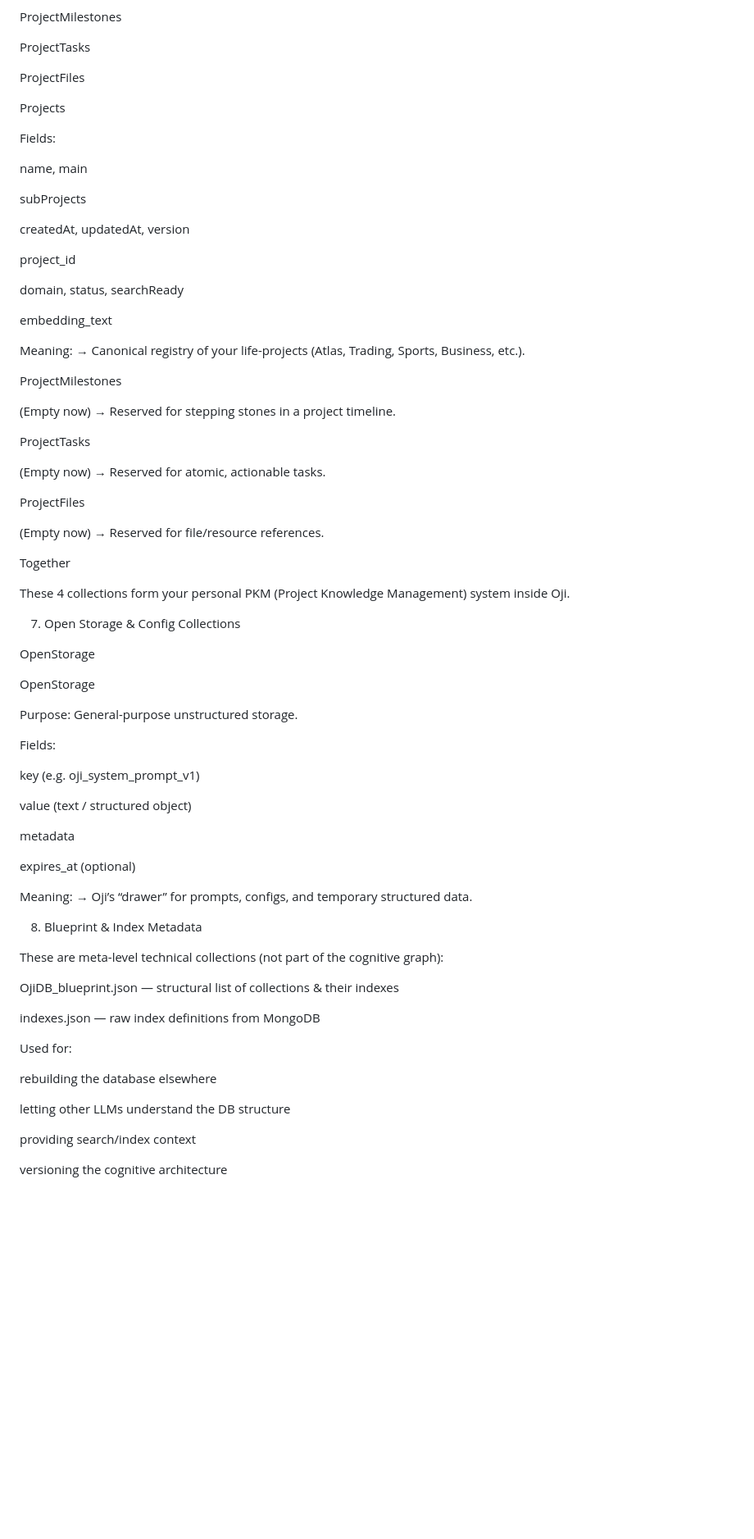
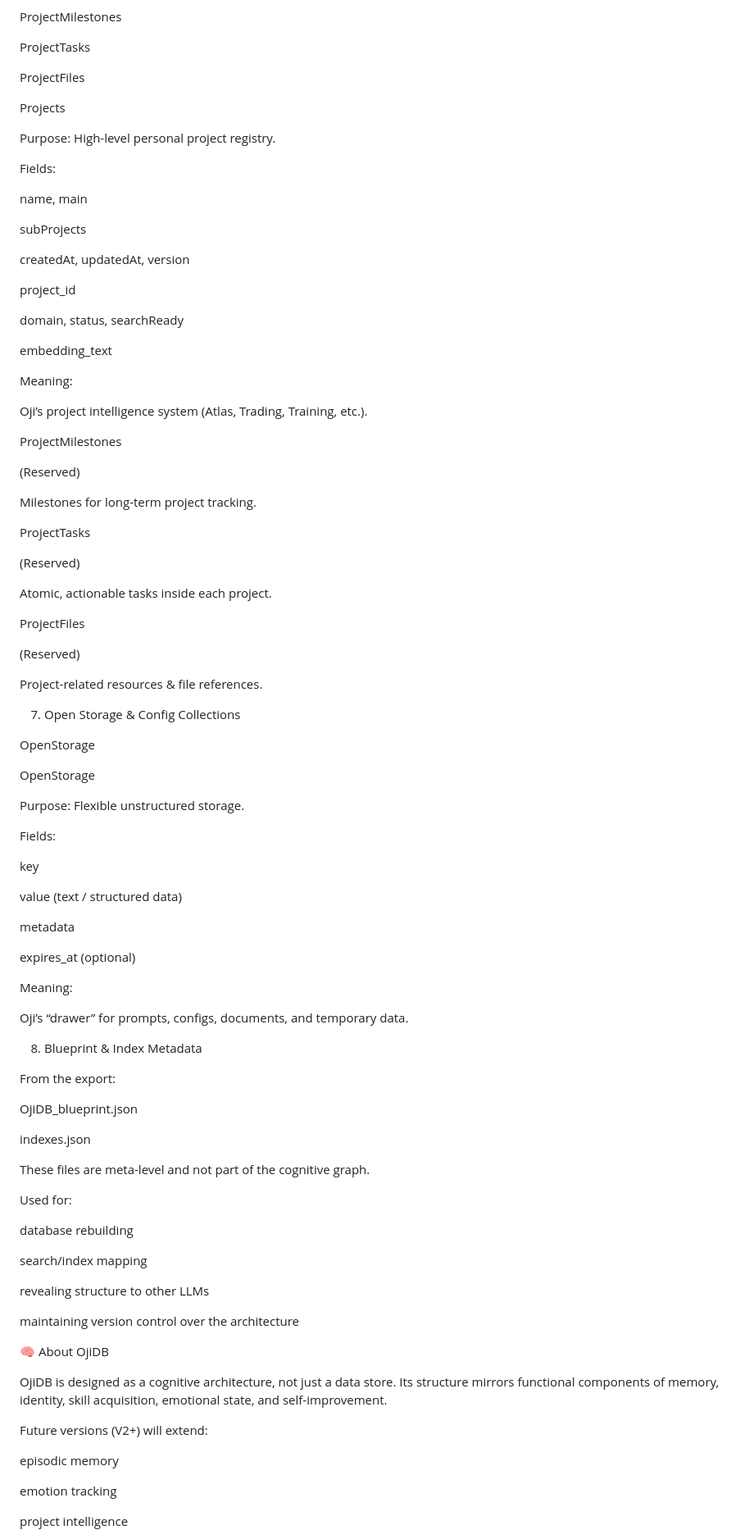
Before and after one commit to KajeRowAltas/Atlas-Interactive, a Markdown page: MongoDB/Readme.md, the part around one of its changes. Shown at 82% size. Rendered like a GitHub page; blank space fills up the shorter version.

```diff
--- a/MongoDB/Readme.md
+++ b/MongoDB/Readme.md
@@ -264,6 +303,8 @@ ProjectFiles
 
 Projects
 
+Purpose: High-level personal project registry.
+
 Fields:
 
 name, main
@@ -279,27 +320,26 @@ domain, status, searchReady
 embedding_text
 
 Meaning:
-→ Canonical registry of your life-projects
-(Atlas, Trading, Sports, Business, etc.).
+
+Oji’s project intelligence system (Atlas, Trading, Training, etc.).
 
 ProjectMilestones
 
-(Empty now)
-→ Reserved for stepping stones in a project timeline.
+(Reserved)
+
+Milestones for long-term project tracking.
 
 ProjectTasks
 
-(Empty now)
-→ Reserved for atomic, actionable tasks.
+(Reserved)
+
+Atomic, actionable tasks inside each project.
 
 ProjectFiles
 
-(Empty now)
-→ Reserved for file/resource references.
+(Reserved)
 
-Together
-
-These 4 collections form your personal PKM (Project Knowledge Management) system inside Oji.
+Project-related resources & file references.
 
 7. Open Storage & Config
 Collections
@@ -308,35 +348,52 @@ OpenStorage
 
 OpenStorage
 
-Purpose: General-purpose unstructured storage.
+Purpose: Flexible unstructured storage.
 
 Fields:
 
-key (e.g. oji_system_prompt_v1)
+key
 
-value (text / structured object)
+value (text / structured data)
 
 metadata
 
 expires_at (optional)
 
 Meaning:
-→ Oji’s “drawer” for prompts, configs, and temporary structured data.
+
+Oji’s “drawer” for prompts, configs, documents, and temporary data.
 
 8. Blueprint & Index Metadata
 
-These are meta-level technical collections (not part of the cognitive graph):
+From the export:
 
-OjiDB_blueprint.json — structural list of collections & their indexes
+OjiDB_blueprint.json
 
-indexes.json — raw index definitions from MongoDB
+indexes.json
+
+These files are meta-level and not part of the cognitive graph.
 
 Used for:
 
-rebuilding the database elsewhere
+database rebuilding
 
-letting other LLMs understand the DB structure
+search/index mapping
 
-providing search/index context
+revealing structure to other LLMs
 
-versioning the cognitive architecture
+maintaining version control over the architecture
+
+🧠 About OjiDB
+
+OjiDB is designed as a cognitive architecture, not just a data store.
+Its structure mirrors functional components of memory, identity, skill acquisition, emotional state, and self-improvement.
+
+Future versions (V2+) will extend:
+
+episodic memory
+
+emotion tracking
+
+project intelligence
+
```
Also changed, not shown: other parts of MongoDB/Readme.md (+87 -43 lines).
